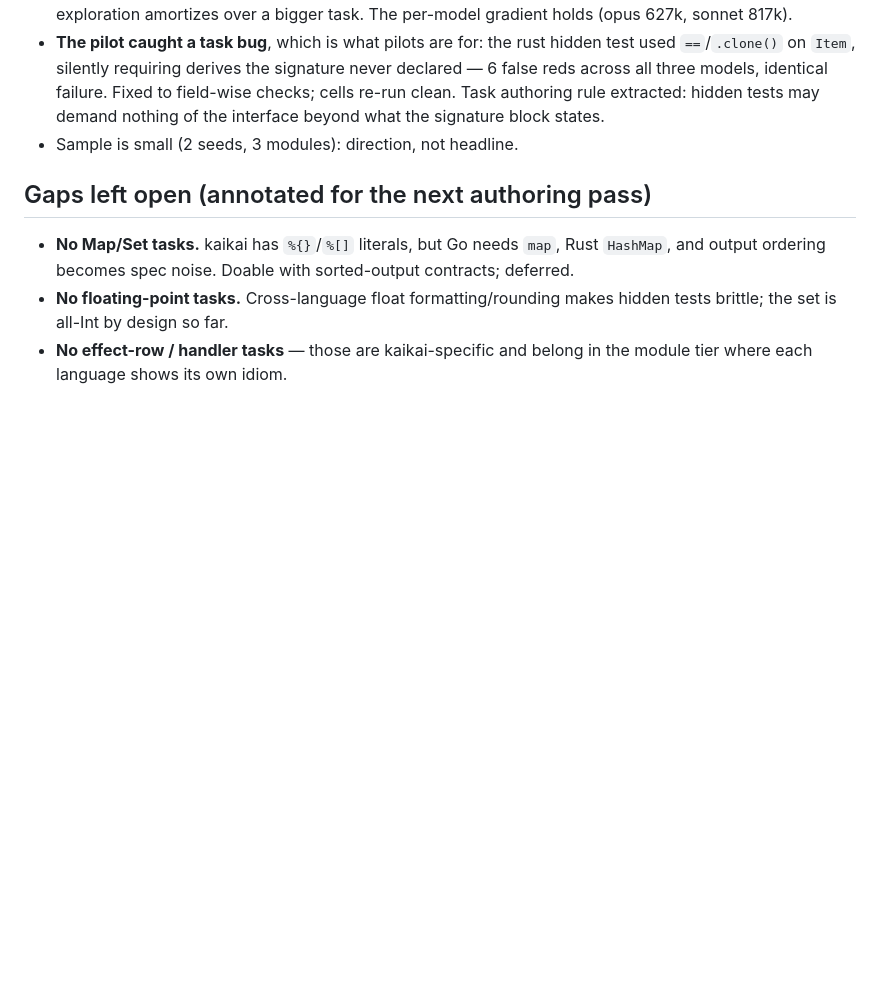
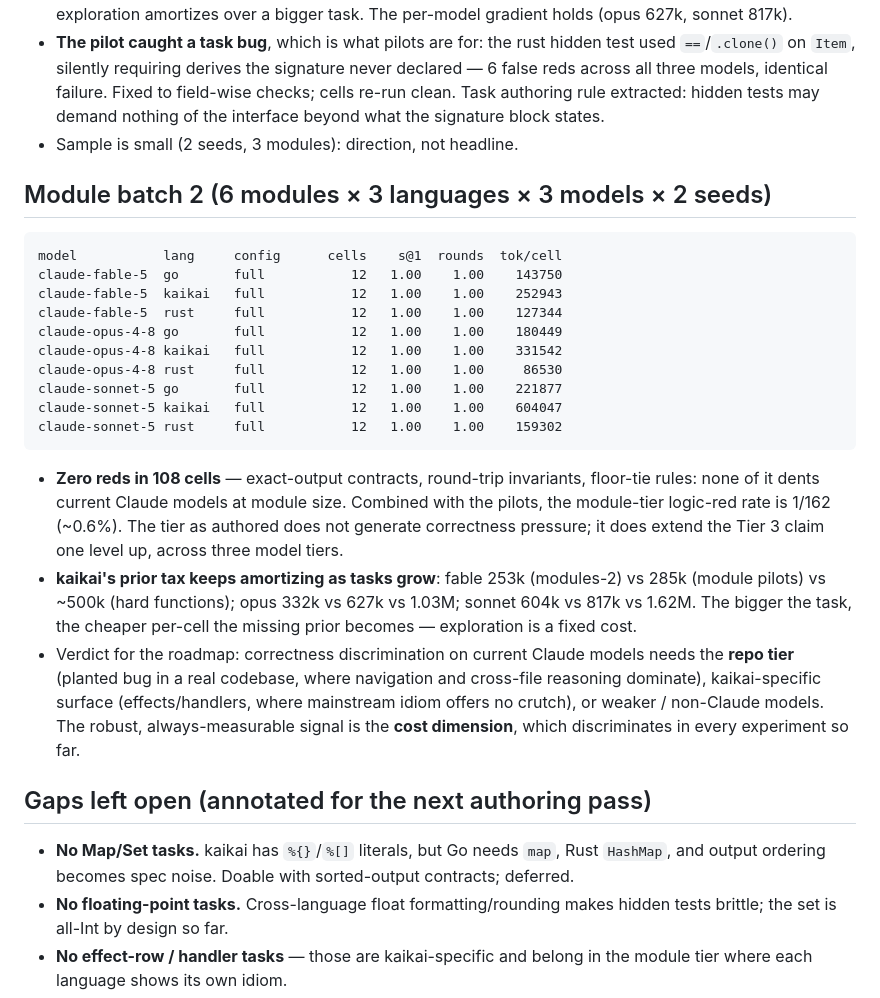
Before and after one commit to kaikailang-org/kaikai-authorability-bench, a Markdown page: RESULTS.md, the part around the change. Drawn GitHub-style; blank space fills up the shorter version.

Commit message:
RESULTS: module batch 2 — zero reds in 108 cells; prior tax amortizes with task size; correctness pressure needs repo tier or effects surface
Claude-Session: https://claude.ai/code/session_01BuGp9dYCGxbZUawTvYEmes

````diff
--- a/RESULTS.md
+++ b/RESULTS.md
@@ -182,6 +182,38 @@ claude-sonnet-5 rust     full            6   1.00    1.00    137160
   interface beyond what the signature block states.
 - Sample is small (2 seeds, 3 modules): direction, not headline.
 
+## Module batch 2 (6 modules × 3 languages × 3 models × 2 seeds)
+
+```
+model           lang     config      cells    s@1  rounds  tok/cell
+claude-fable-5  go       full           12   1.00    1.00    143750
+claude-fable-5  kaikai   full           12   1.00    1.00    252943
+claude-fable-5  rust     full           12   1.00    1.00    127344
+claude-opus-4-8 go       full           12   1.00    1.00    180449
+claude-opus-4-8 kaikai   full           12   1.00    1.00    331542
+claude-opus-4-8 rust     full           12   1.00    1.00     86530
+claude-sonnet-5 go       full           12   1.00    1.00    221877
+claude-sonnet-5 kaikai   full           12   1.00    1.00    604047
+claude-sonnet-5 rust     full           12   1.00    1.00    159302
+```
+
+- **Zero reds in 108 cells** — exact-output contracts, round-trip
+  invariants, floor-tie rules: none of it dents current Claude models at
+  module size. Combined with the pilots, the module-tier logic-red rate is
+  1/162 (~0.6%). The tier as authored does not generate correctness
+  pressure; it does extend the Tier 3 claim one level up, across three
+  model tiers.
+- **kaikai's prior tax keeps amortizing as tasks grow**: fable 253k
+  (modules-2) vs 285k (module pilots) vs ~500k (hard functions); opus 332k
+  vs 627k vs 1.03M; sonnet 604k vs 817k vs 1.62M. The bigger the task, the
+  cheaper per-cell the missing prior becomes — exploration is a fixed cost.
+- Verdict for the roadmap: correctness discrimination on current Claude
+  models needs the **repo tier** (planted bug in a real codebase, where
+  navigation and cross-file reasoning dominate), kaikai-specific surface
+  (effects/handlers, where mainstream idiom offers no crutch), or weaker /
+  non-Claude models. The robust, always-measurable signal is the **cost
+  dimension**, which discriminates in every experiment so far.
+
 ## Gaps left open (annotated for the next authoring pass)
 
 - **No Map/Set tasks.** kaikai has `%{}`/`%[]` literals, but Go needs
````
